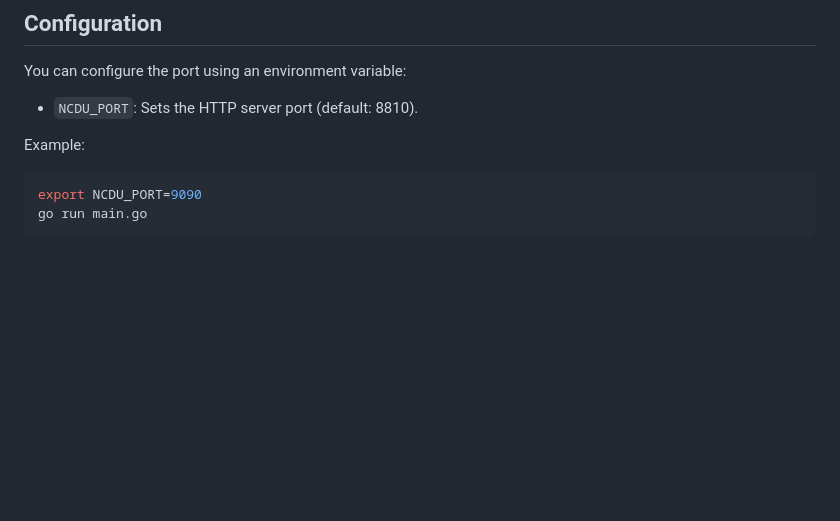
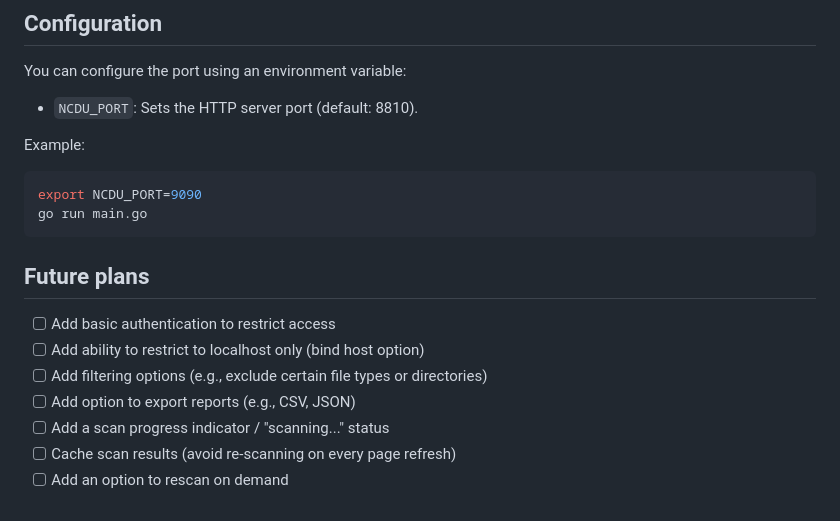
Before and after one commit to Jimzical/Vizdisk, a Markdown page: README.md, the part around the change. Drawn GitHub-style; blank space fills up the shorter version.

Commit message:
docs: update README.md

````diff
--- a/README.md
+++ b/README.md
@@ -112,3 +112,12 @@ Example:
 export NCDU_PORT=9090
 go run main.go
 ```
+
+## Future plans
+- [ ] Add basic authentication to restrict access
+- [ ] Add ability to restrict to localhost only (bind host option)
+- [ ] Add filtering options (e.g., exclude certain file types or directories)
+- [ ] Add option to export reports (e.g., CSV, JSON)
+- [ ] Add a scan progress indicator / "scanning..." status
+- [ ] Cache scan results (avoid re-scanning on every page refresh)
+- [ ] Add an option to rescan on demand
````
